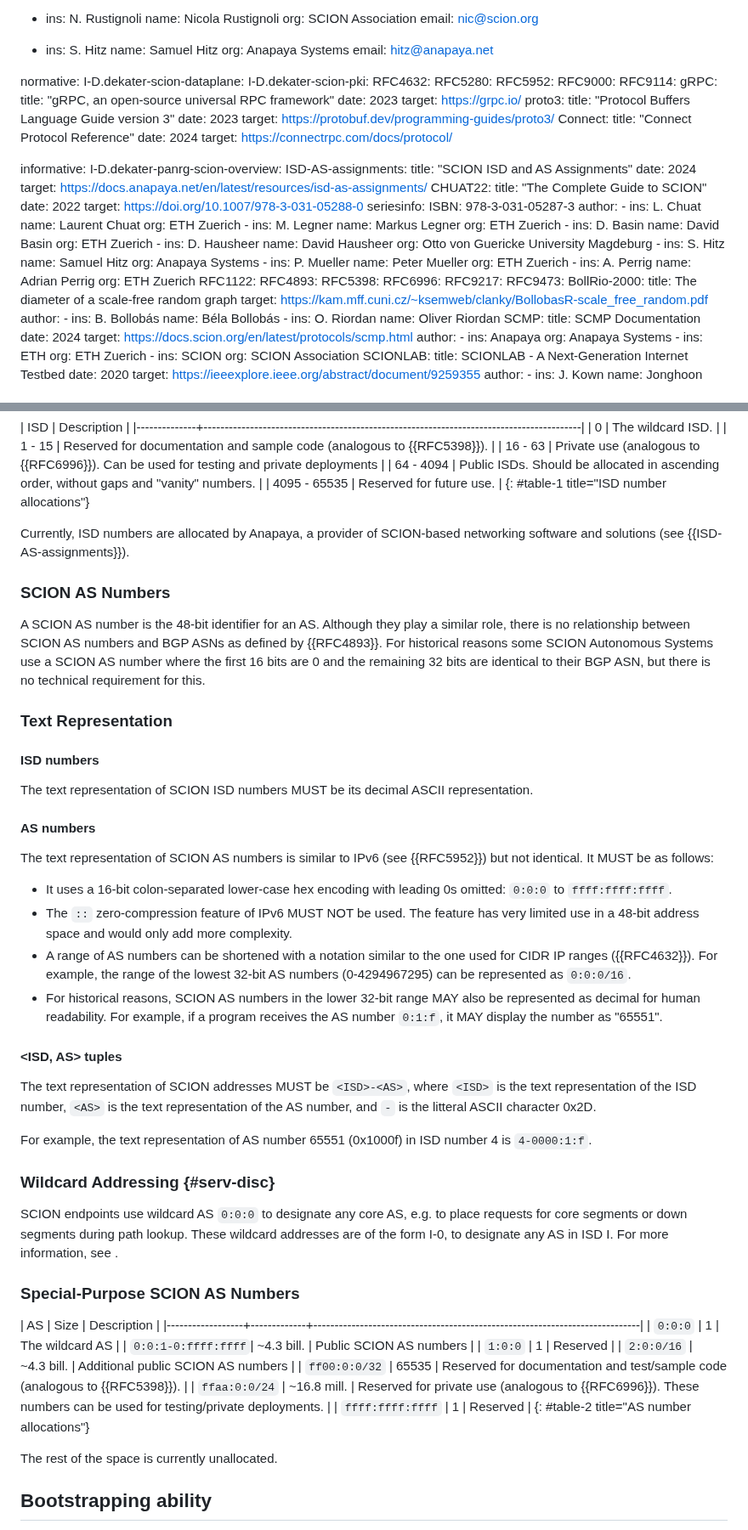
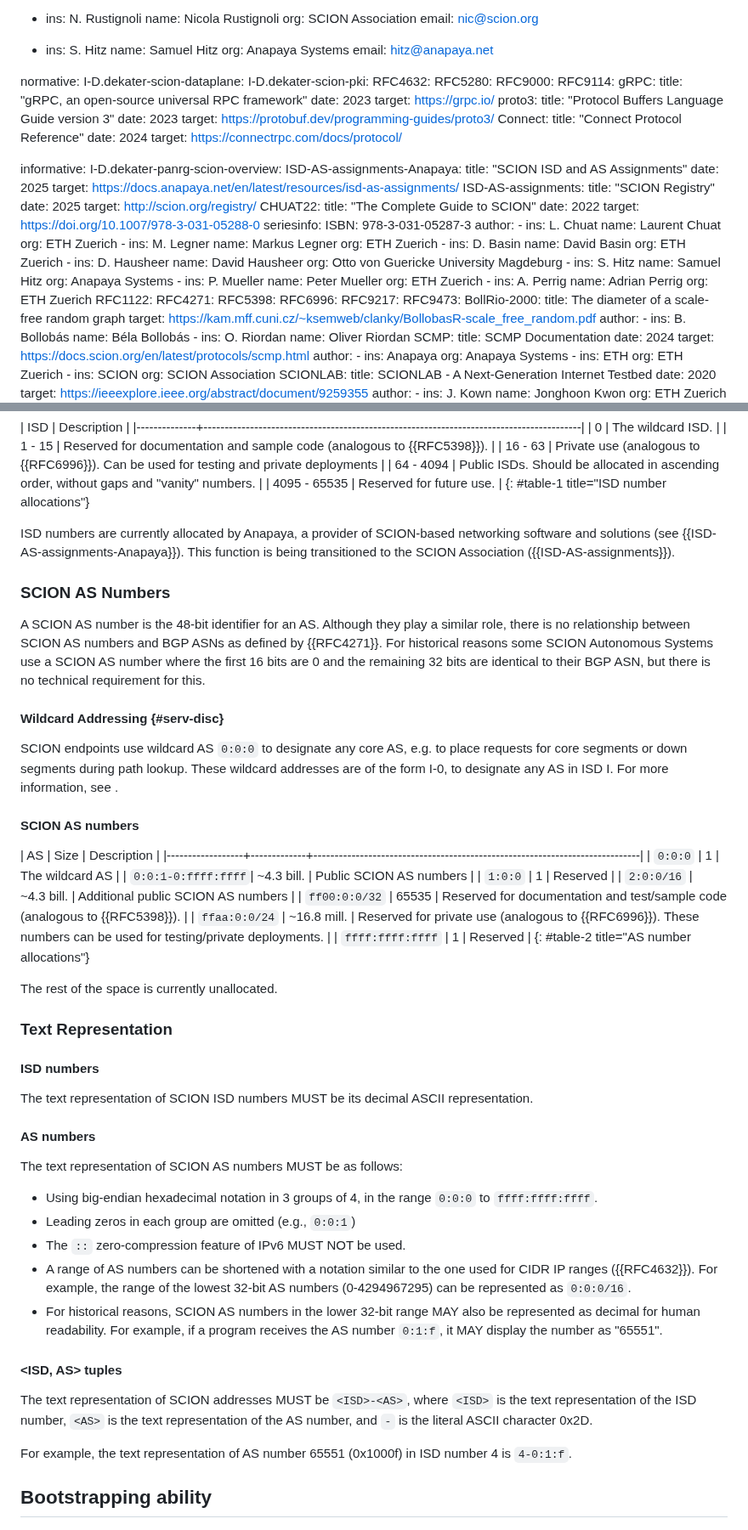
Before and after one commit to scionassociation/scion-cp_I-D, a Markdown page: draft-dekater-scion-controlplane.md, 2 parts joined by grey strips. Shown at 85% size. Rendered like a GitHub page.

Commit message:
Terminology updates and ISD-AS tables move (#115)
Co-authored-by: Nicola Rustignoli <nic@scion.org>
Co-authored-by: Nicola Rustignoli <nicorusti@users.noreply.github.com>

```diff
--- a/draft-dekater-scion-controlplane.md
+++ b/draft-dekater-scion-controlplane.md
@@ -38,7 +38,6 @@ normative:
   I-D.dekater-scion-pki:
   RFC4632:
   RFC5280:
-  RFC5952:
   RFC9000:
   RFC9114:
   gRPC:
@@ -56,10 +55,14 @@ normative:
 
 informative:
   I-D.dekater-panrg-scion-overview:
+  ISD-AS-assignments-Anapaya:
+    title: "SCION ISD and AS Assignments"
+    date: 2025
+    target: https://docs.anapaya.net/en/latest/resources/isd-as-assignments/
   ISD-AS-assignments:
-    title: "SCION ISD and AS Assignments"
-    date: 2024
-    target: https://docs.anapaya.net/en/latest/resources/isd-as-assignments/
+    title: "SCION Registry"
+    date: 2025
+    target: http://scion.org/registry/
   CHUAT22:
     title: "The Complete Guide to SCION"
     date: 2022
@@ -96,7 +99,7 @@ informative:
         name: Adrian Perrig
         org: ETH Zuerich
   RFC1122:
-  RFC4893:
+  RFC4271:
   RFC5398:
   RFC6996:
   RFC9217:
@@ -340,38 +343,17 @@ The following table gives an overview of the ISD number allocation:
 | 4095&nbsp;-&nbsp;65535 | Reserved for future use.                                                      |
 {: #table-1 title="ISD number allocations"}
 
-Currently, ISD numbers are allocated by Anapaya, a provider of SCION-based networking software and solutions (see {{ISD-AS-assignments}}).
+ISD numbers are currently allocated by Anapaya, a provider of SCION-based networking software and solutions (see {{ISD-AS-assignments-Anapaya}}). This function is being transitioned to the SCION Association ({{ISD-AS-assignments}}).
 
 ### SCION AS Numbers
 
-A SCION AS number is the 48-bit identifier for an AS. Although they play a similar role, there is no relationship between SCION AS numbers and BGP ASNs as defined by {{RFC4893}}. For historical reasons some SCION Autonomous Systems use a SCION AS number where the first 16 bits are 0 and the remaining 32 bits are identical to their BGP ASN, but there is no technical requirement for this.
-
-### Text Representation
-
-#### ISD numbers
-
-The text representation of SCION ISD numbers MUST be its decimal ASCII representation.
-
-#### AS numbers
-
-The text representation of SCION AS numbers is similar to IPv6 (see {{RFC5952}}) but not identical. It MUST be as follows:
-
-- It uses a 16-bit colon-separated lower-case hex encoding with leading 0s omitted: `0:0:0` to `ffff:ffff:ffff`.
-- The `::` zero-compression feature of IPv6 MUST NOT be used. The feature has very limited use in a 48-bit address space and would only add more complexity.
-- A range of AS numbers can be shortened with a notation similar to the one used for CIDR IP ranges ({{RFC4632}}). For example, the range of the lowest 32-bit AS numbers (0-4294967295) can be represented as `0:0:0/16`.
-- For historical reasons, SCION AS numbers in the lower 32-bit range MAY also be represented as decimal for human readability. For example, if a program receives the AS number `0:1:f`, it MAY display the number as "65551".
-
-#### <ISD, AS> tuples
-
-The text representation of SCION addresses MUST be `<ISD>-<AS>`, where `<ISD>` is the text representation of the ISD number, `<AS>` is the text representation of the AS number, and `-` is the litteral ASCII character 0x2D.
-
-For example, the text representation of AS number 65551 (0x1000f) in ISD number 4 is `4-0000:1:f`.
-
-### Wildcard Addressing {#serv-disc}
+A SCION AS number is the 48-bit identifier for an AS. Although they play a similar role, there is no relationship between SCION AS numbers and BGP ASNs as defined by {{RFC4271}}. For historical reasons some SCION Autonomous Systems use a SCION AS number where the first 16 bits are 0 and the remaining 32 bits are identical to their BGP ASN, but there is no technical requirement for this.
+
+#### Wildcard Addressing {#serv-disc}
 
 SCION endpoints use wildcard AS `0:0:0` to designate any core AS, e.g. to place requests for core segments or down segments during path lookup. These wildcard addresses are of the form I-0, to designate any AS in ISD I. For more information, see [](#wildcard).
 
-### Special-Purpose SCION AS Numbers
+#### SCION AS numbers
 
 | AS               | Size        | Description                                                                 |
 |------------------+-------------+-----------------------------------------------------------------------------|
@@ -386,6 +368,27 @@ SCION endpoints use wildcard AS `0:0:0` to designate any core AS, e.g. to place
 
 The rest of the space is currently unallocated.
 
+### Text Representation
+
+#### ISD numbers
+
+The text representation of SCION ISD numbers MUST be its decimal ASCII representation.
+
+#### AS numbers
+
+The text representation of SCION AS numbers MUST be as follows:
+
+- Using big-endian hexadecimal notation in 3 groups of 4, in the range `0:0:0` to `ffff:ffff:ffff`.
+- Leading zeros in each group are omitted (e.g., `0:0:1`)
+- The `::` zero-compression feature of IPv6 MUST NOT be used.
+- A range of AS numbers can be shortened with a notation similar to the one used for CIDR IP ranges ({{RFC4632}}). For example, the range of the lowest 32-bit AS numbers (0-4294967295) can be represented as `0:0:0/16`.
+- For historical reasons, SCION AS numbers in the lower 32-bit range MAY also be represented as decimal for human readability. For example, if a program receives the AS number `0:1:f`, it MAY display the number as "65551".
+
+#### <ISD, AS> tuples
+
+The text representation of SCION addresses MUST be `<ISD>-<AS>`, where `<ISD>` is the text representation of the ISD number, `<AS>` is the text representation of the AS number, and `-` is the literal ASCII character 0x2D.
+
+For example, the text representation of AS number 65551 (0x1000f) in ISD number 4 is `4-0:1:f`.
 
 
 ## Bootstrapping ability
```
Also changed, not shown: other parts of draft-dekater-scion-controlplane.md (+32 -32 lines).
